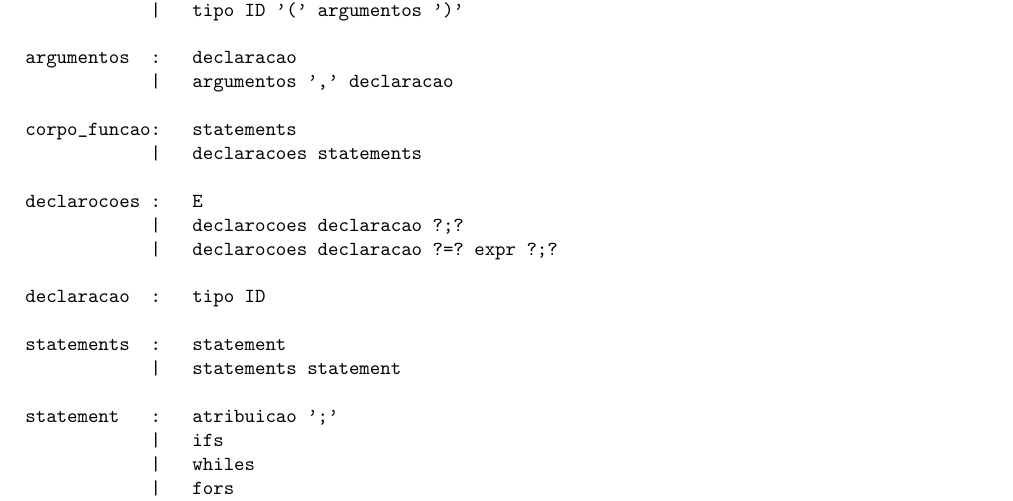
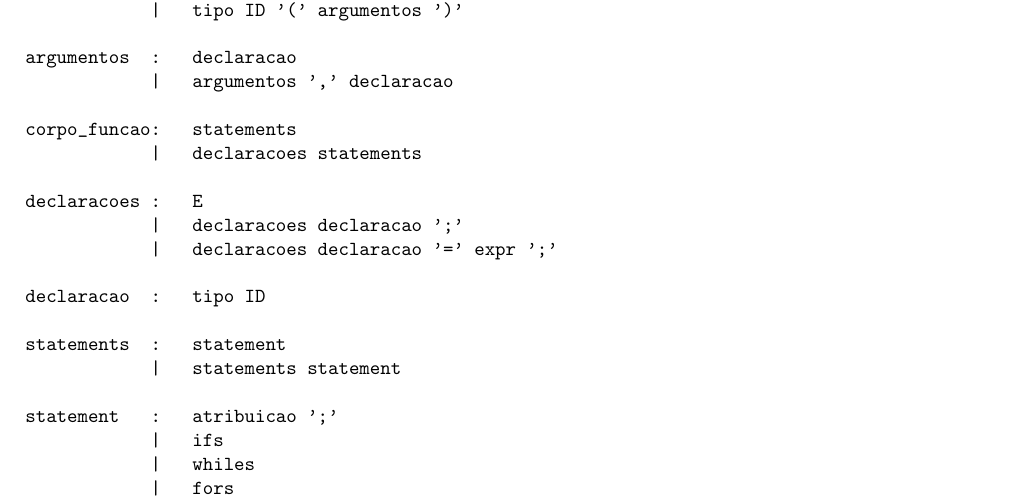
Before and after one commit to MiguelCosta/ATS, a LaTeX paper (Doc/Gramatica_i/lingi.tex): part of page 5 of 13, cut so that both start at the same text. The pictures show the PDF file Doc/Gramatica_i/lingi.pdf that the author committed with the source; the source files are stored in an older character set and shown here as Unicode.

Commit message:
Alterações no relatório

```diff
--- a/Doc/Gramatica_i/lingi.tex
+++ b/Doc/Gramatica_i/lingi.tex
@@ -196,9 +196,9 @@ argumentos  :   declaracao
 corpo_funcao:   statements
             |   declaracoes statements
 
-declarocoes :   E
-            |   declarocoes declaracao ?;?
-            |   declarocoes declaracao ?=? expr ?;?
+declaracoes :   E
+            |   declaracoes declaracao ';'
+            |   declaracoes declaracao '=' expr ';'
 
 declaracao  :   tipo ID
 
```
Also changed, not shown: Doc/Gramatica_i/lingi.pdf, Doc/Gramatica_i/lingi.tex (4 more changed lines).
